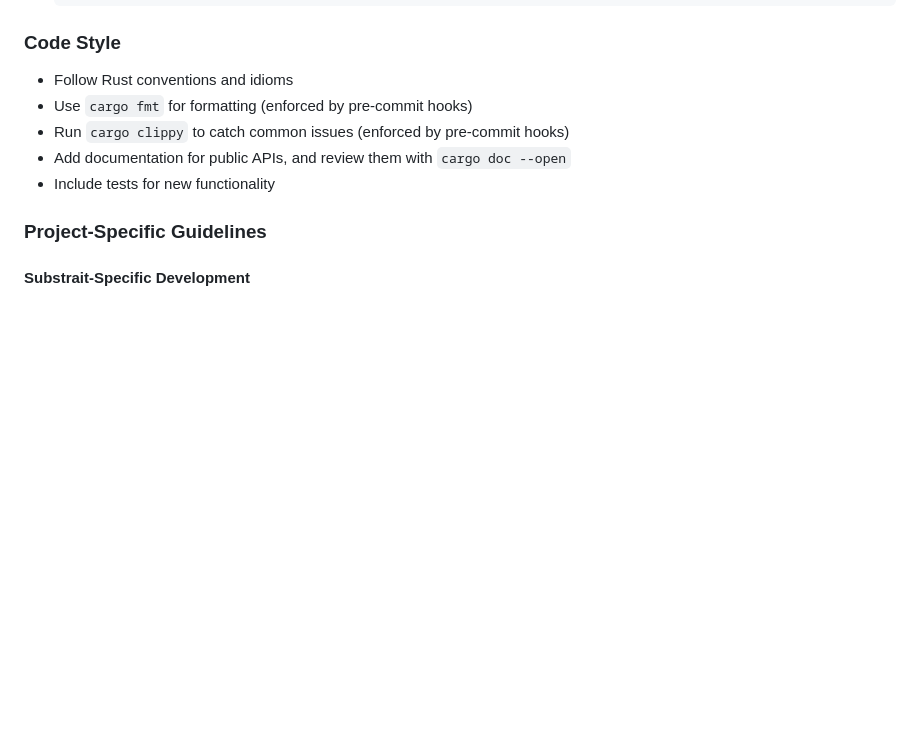
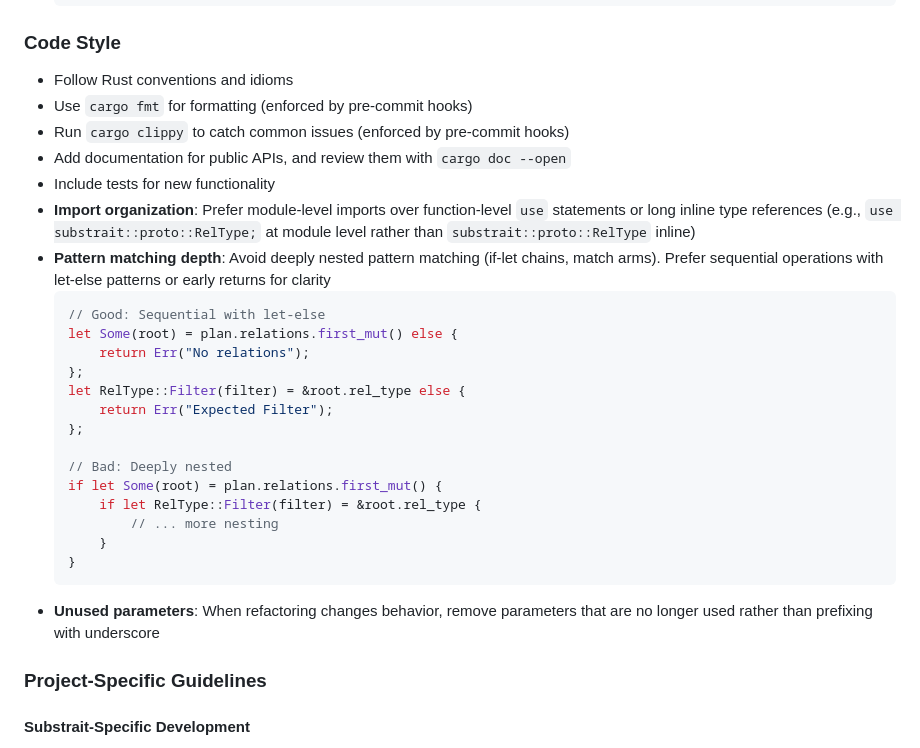
Before and after one commit to DataDog/substrait-explain, a Markdown page: CONTRIBUTING.md, the part around the change. GitHub-like rendering; blank space fills up the shorter version.

Commit message:
Update CONTRIBUTING.md with additional info

````diff
--- a/CONTRIBUTING.md
+++ b/CONTRIBUTING.md
@@ -55,6 +55,25 @@ For non-trivial bug fixes, please open an issue first to discuss the problem and
 - Run `cargo clippy` to catch common issues (enforced by pre-commit hooks)
 - Add documentation for public APIs, and review them with `cargo doc --open`
 - Include tests for new functionality
+- **Import organization**: Prefer module-level imports over function-level `use` statements or long inline type references (e.g., `use substrait::proto::RelType;` at module level rather than `substrait::proto::RelType` inline)
+- **Pattern matching depth**: Avoid deeply nested pattern matching (if-let chains, match arms). Prefer sequential operations with let-else patterns or early returns for clarity
+  ```rust
+  // Good: Sequential with let-else
+  let Some(root) = plan.relations.first_mut() else {
+      return Err("No relations");
+  };
+  let RelType::Filter(filter) = &root.rel_type else {
+      return Err("Expected Filter");
+  };
+
+  // Bad: Deeply nested
+  if let Some(root) = plan.relations.first_mut() {
+      if let RelType::Filter(filter) = &root.rel_type {
+          // ... more nesting
+      }
+  }
+  ```
+- **Unused parameters**: When refactoring changes behavior, remove parameters that are no longer used rather than prefixing with underscore
 
 ### Project-Specific Guidelines
 
````
